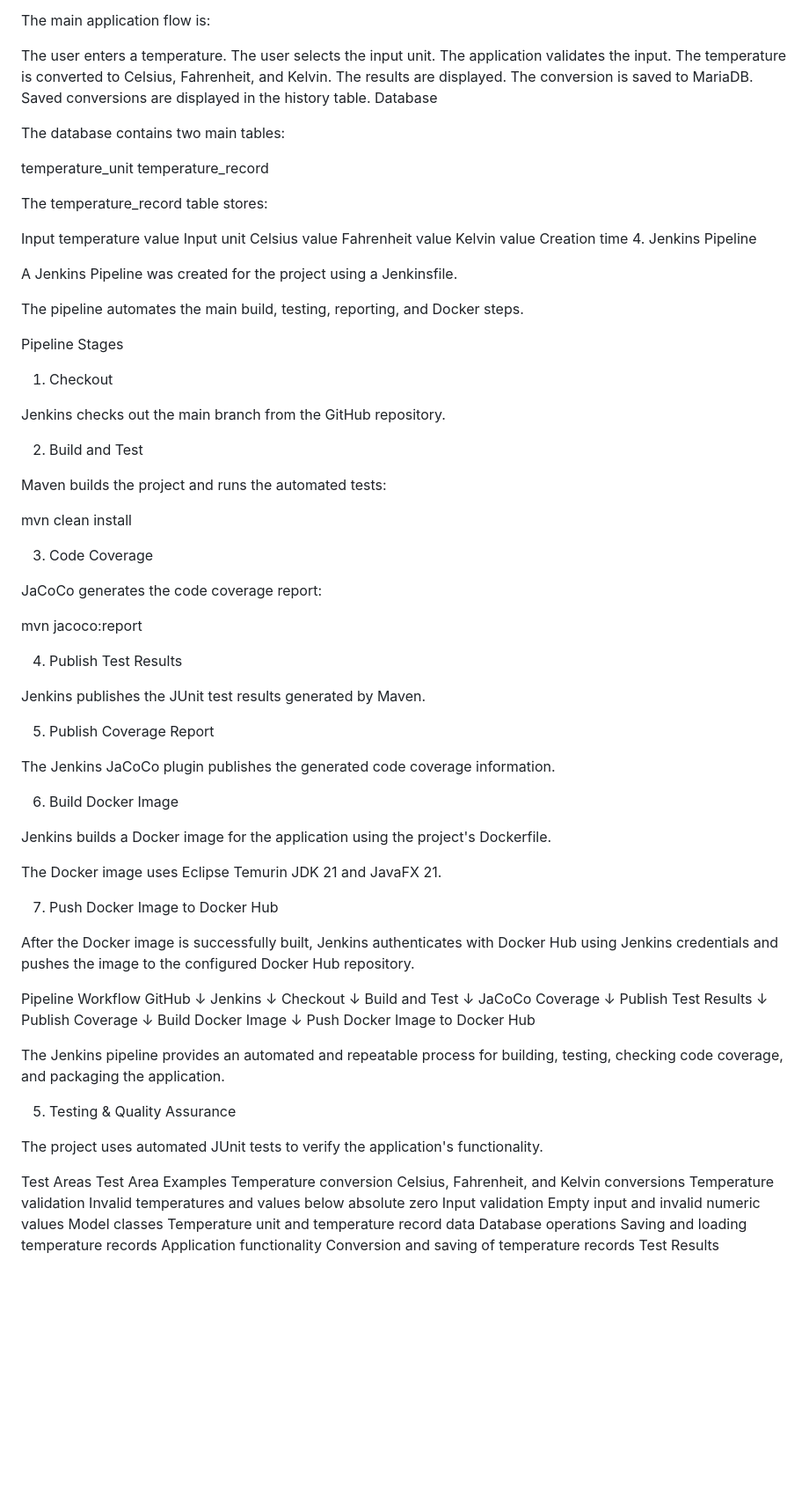
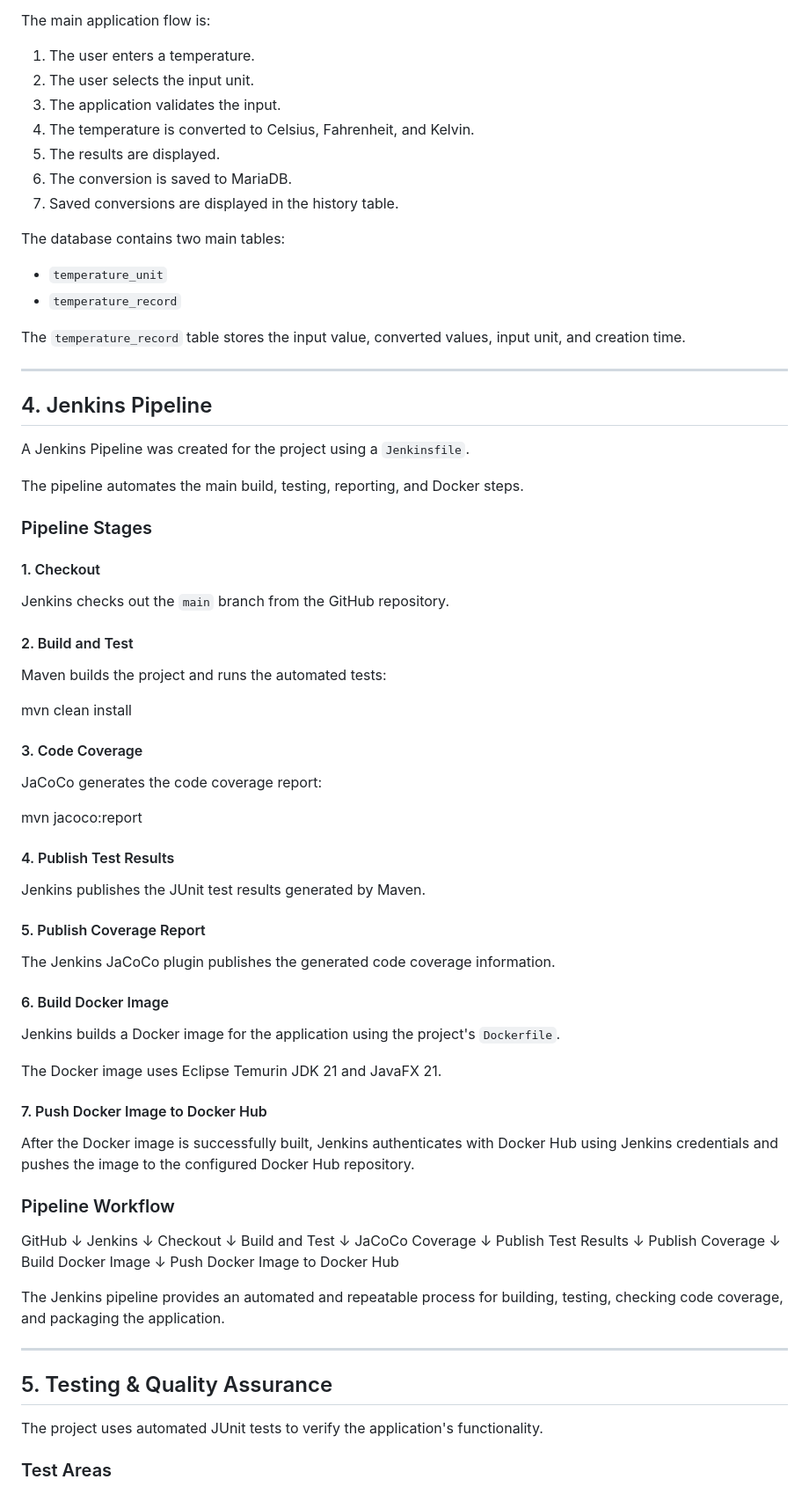
Before and after one commit to luarakelly/temperature-converter, a Markdown page: README.md, the part around one of its changes. Shown at 88% size. GitHub-like rendering; blank space fills up the shorter version.

```diff
--- a/README.md
+++ b/README.md
@@ -57,102 +64,79 @@ Application Flow
 
 The main application flow is:
 
-The user enters a temperature.
-The user selects the input unit.
-The application validates the input.
-The temperature is converted to Celsius, Fahrenheit, and Kelvin.
-The results are displayed.
-The conversion is saved to MariaDB.
-Saved conversions are displayed in the history table.
-Database
+1. The user enters a temperature.
+2. The user selects the input unit.
+3. The application validates the input.
+4. The temperature is converted to Celsius, Fahrenheit, and Kelvin.
+5. The results are displayed.
+6. The conversion is saved to MariaDB.
+7. Saved conversions are displayed in the history table.
 
 The database contains two main tables:
 
-temperature_unit
-temperature_record
+- `temperature_unit`
+- `temperature_record`
 
-The temperature_record table stores:
+The `temperature_record` table stores the input value, converted values, input unit, and creation time.
 
-Input temperature value
-Input unit
-Celsius value
-Fahrenheit value
-Kelvin value
-Creation time
-4. Jenkins Pipeline
+---
 
-A Jenkins Pipeline was created for the project using a Jenkinsfile.
+## 4. Jenkins Pipeline
+
+A Jenkins Pipeline was created for the project using a `Jenkinsfile`.
 
 The pipeline automates the main build, testing, reporting, and Docker steps.
 
-Pipeline Stages
-1. Checkout
+### Pipeline Stages
 
-Jenkins checks out the main branch from the GitHub repository.
+#### 1. Checkout
 
-2. Build and Test
+Jenkins checks out the `main` branch from the GitHub repository.
+
+#### 2. Build and Test
 
 Maven builds the project and runs the automated tests:
 
 mvn clean install
 
-3. Code Coverage
+
+#### 3. Code Coverage
 
 JaCoCo generates the code coverage report:
 
 mvn jacoco:report
 
-4. Publish Test Results
+
+#### 4. Publish Test Results
 
 Jenkins publishes the JUnit test results generated by Maven.
 
-5. Publish Coverage Report
+#### 5. Publish Coverage Report
 
 The Jenkins JaCoCo plugin publishes the generated code coverage information.
 
-6. Build Docker Image
+#### 6. Build Docker Image
 
-Jenkins builds a Docker image for the application using the project's Dockerfile.
+Jenkins builds a Docker image for the application using the project's `Dockerfile`.
 
 The Docker image uses Eclipse Temurin JDK 21 and JavaFX 21.
 
-7. Push Docker Image to Docker Hub
+#### 7. Push Docker Image to Docker Hub
 
 After the Docker image is successfully built, Jenkins authenticates with Docker Hub using Jenkins credentials and pushes the image to the configured Docker Hub repository.
 
-Pipeline Workflow
-GitHub
-   ↓
-Jenkins
-   ↓
-Checkout
-   ↓
-Build and Test
-   ↓
-JaCoCo Coverage
-   ↓
-Publish Test Results
-   ↓
-Publish Coverage
-   ↓
-Build Docker Image
-   ↓
-Push Docker Image to Docker Hub
+### Pipeline Workflow
+
+GitHub ↓ Jenkins ↓ Checkout ↓ Build and Test ↓ JaCoCo Coverage ↓ Publish Test Results ↓ Publish Coverage ↓ Build Docker Image ↓ Push Docker Image to Docker Hub
 
 
 The Jenkins pipeline provides an automated and repeatable process for building, testing, checking code coverage, and packaging the application.
 
-5. Testing & Quality Assurance
+---
+
+## 5. Testing & Quality Assurance
 
 The project uses automated JUnit tests to verify the application's functionality.
 
-Test Areas
-Test Area	Examples
-Temperature conversion	Celsius, Fahrenheit, and Kelvin conversions
-Temperature validation	Invalid temperatures and values below absolute zero
-Input validation	Empty input and invalid numeric values
-Model classes	Temperature unit and temperature record data
-Database operations	Saving and loading temperature records
-Application functionality	Conversion and saving of temperature records
-Test Results
+### Test Areas
 
```
Also changed, not shown: other parts of README.md (+120 -99 lines).
